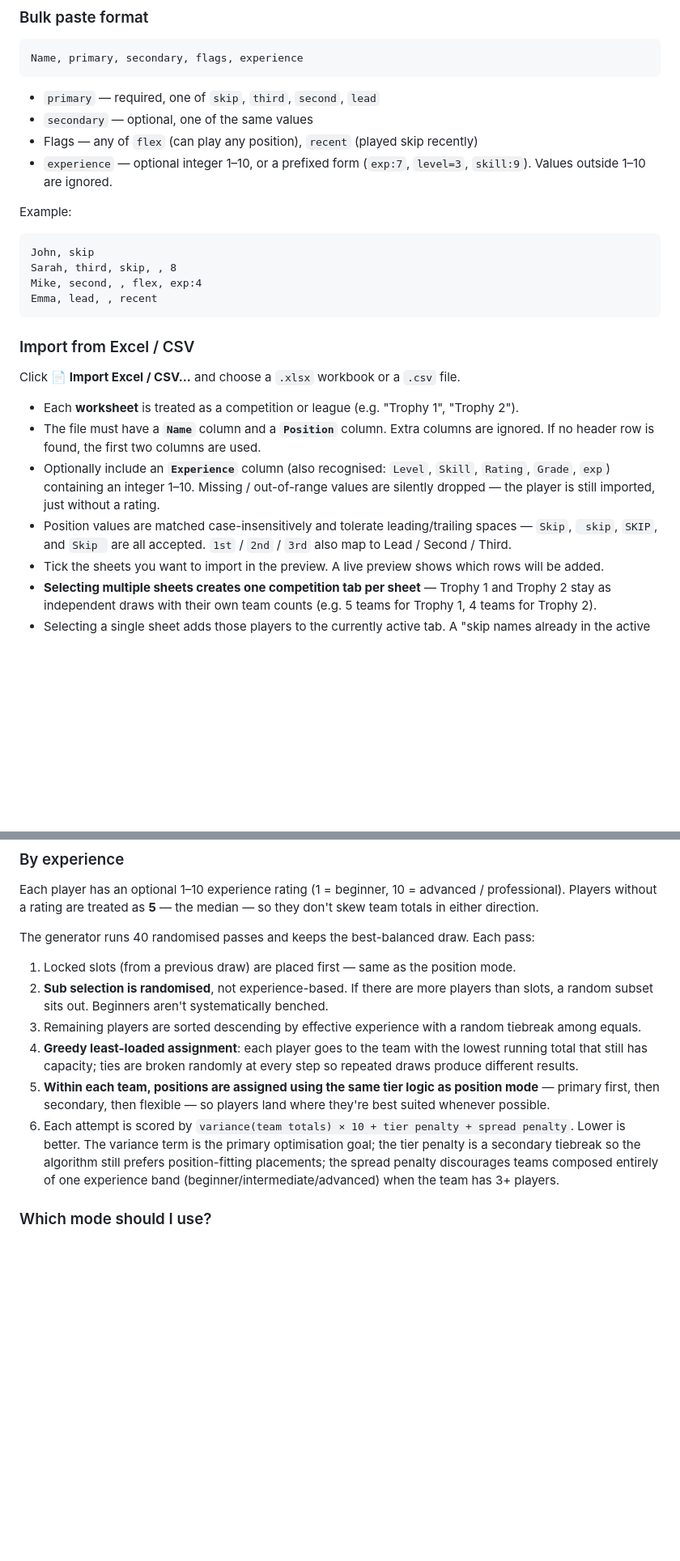
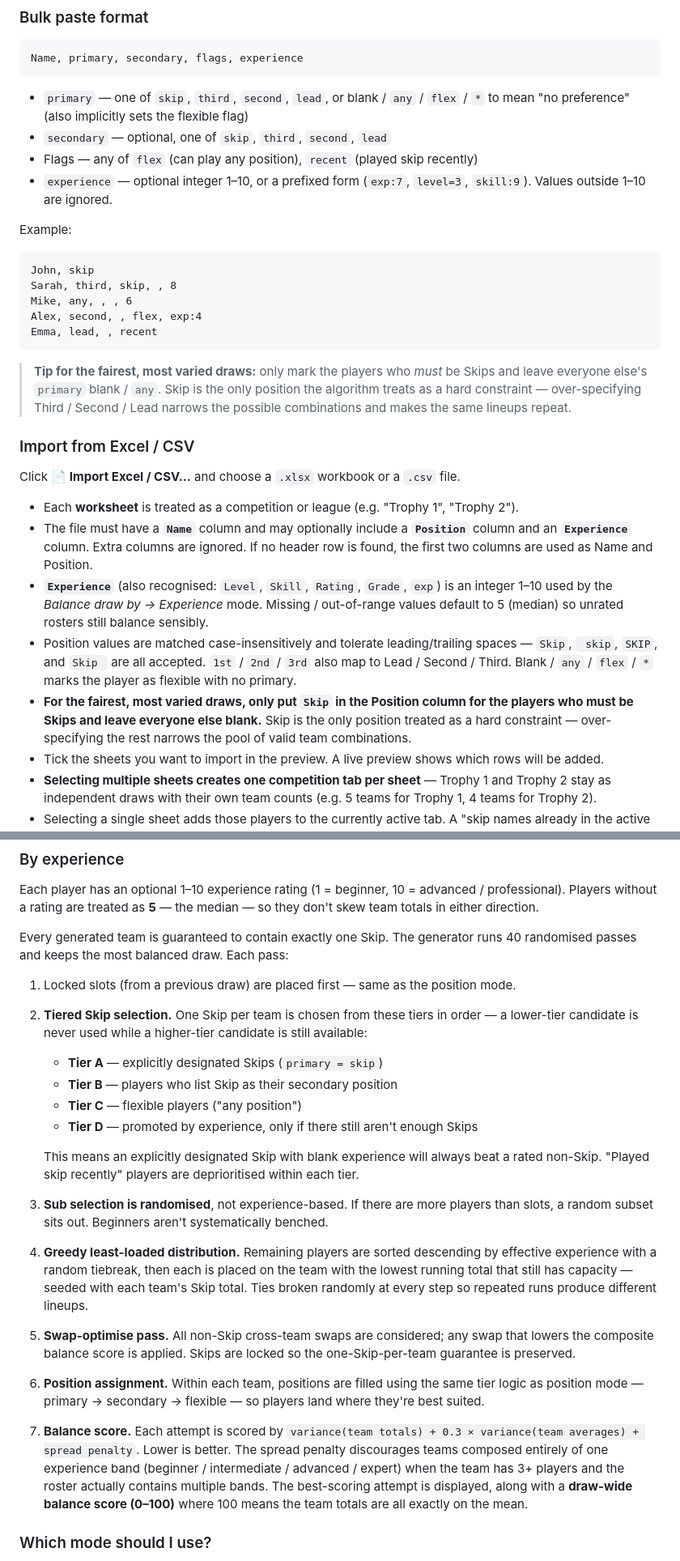
Before and after one commit to weeyin83/curling-team-selector-tool, a Markdown page: README.md, 2 parts joined by grey strips. Shown at 81% size. Rendered like a GitHub page; blank space fills up the shorter version.

Commit message:
update documentation

````diff
--- a/README.md
+++ b/README.md
@@ -95,8 +95,8 @@ When you deploy a change, bump `CACHE_VERSION` at the top of [`sw.js`](sw.js) (e
 Name, primary, secondary, flags, experience
 ```
 
-- `primary` — required, one of `skip`, `third`, `second`, `lead`
-- `secondary` — optional, one of the same values
+- `primary` — one of `skip`, `third`, `second`, `lead`, or blank / `any` / `flex` / `*` to mean "no preference" (also implicitly sets the flexible flag)
+- `secondary` — optional, one of `skip`, `third`, `second`, `lead`
 - Flags — any of `flex` (can play any position), `recent` (played skip recently)
 - `experience` — optional integer 1–10, or a prefixed form (`exp:7`, `level=3`, `skill:9`). Values outside 1–10 are ignored.
 
@@ -105,18 +105,22 @@ Example:
 ```text
 John, skip
 Sarah, third, skip, , 8
-Mike, second, , flex, exp:4
+Mike, any, , , 6
+Alex, second, , flex, exp:4
 Emma, lead, , recent
 ```
+
+> **Tip for the fairest, most varied draws:** only mark the players who *must* be Skips and leave everyone else's `primary` blank / `any`. Skip is the only position the algorithm treats as a hard constraint — over-specifying Third / Second / Lead narrows the possible combinations and makes the same lineups repeat.
 
 ### Import from Excel / CSV
 
 Click **📄 Import Excel / CSV…** and choose a `.xlsx` workbook or a `.csv` file.
 
 - Each **worksheet** is treated as a competition or league (e.g. "Trophy 1", "Trophy 2").
-- The file must have a **`Name`** column and a **`Position`** column. Extra columns are ignored. If no header row is found, the first two columns are used.
-- Optionally include an **`Experience`** column (also recognised: `Level`, `Skill`, `Rating`, `Grade`, `exp`) containing an integer 1–10. Missing / out-of-range values are silently dropped — the player is still imported, just without a rating.
-- Position values are matched case-insensitively and tolerate leading/trailing spaces — `Skip`, ` skip`, `SKIP`, and `Skip ` are all accepted. `1st` / `2nd` / `3rd` also map to Lead / Second / Third.
+- The file must have a **`Name`** column and may optionally include a **`Position`** column and an **`Experience`** column. Extra columns are ignored. If no header row is found, the first two columns are used as Name and Position.
+- **`Experience`** (also recognised: `Level`, `Skill`, `Rating`, `Grade`, `exp`) is an integer 1–10 used by the *Balance draw by → Experience* mode. Missing / out-of-range values default to 5 (median) so unrated rosters still balance sensibly.
+- Position values are matched case-insensitively and tolerate leading/trailing spaces — `Skip`, ` skip`, `SKIP`, and `Skip ` are all accepted. `1st` / `2nd` / `3rd` also map to Lead / Second / Third. Blank / `any` / `flex` / `*` marks the player as flexible with no primary.
+- **For the fairest, most varied draws, only put `Skip` in the Position column for the players who must be Skips and leave everyone else blank.** Skip is the only position treated as a hard constraint — over-specifying the rest narrows the pool of valid team combinations.
 - Tick the sheets you want to import in the preview. A live preview shows which rows will be added.
 - **Selecting multiple sheets creates one competition tab per sheet** — Trophy 1 and Trophy 2 stay as independent draws with their own team counts (e.g. 5 teams for Trophy 1, 4 teams for Trophy 2).
 - Selecting a single sheet adds those players to the currently active tab. A "skip names already in the active tab" toggle avoids duplicates when topping up an existing roster.
@@ -169,14 +173,21 @@ The generator runs 200 randomised passes and keeps the best-fitting draw:
 
 Each player has an optional 1–10 experience rating (1 = beginner, 10 = advanced / professional). Players without a rating are treated as **5** — the median — so they don't skew team totals in either direction.
 
-The generator runs 40 randomised passes and keeps the best-balanced draw. Each pass:
+Every generated team is guaranteed to contain exactly one Skip. The generator runs 40 randomised passes and keeps the most balanced draw. Each pass:
 
 1. Locked slots (from a previous draw) are placed first — same as the position mode.
-2. **Sub selection is randomised**, not experience-based. If there are more players than slots, a random subset sits out. Beginners aren't systematically benched.
-3. Remaining players are sorted descending by effective experience with a random tiebreak among equals.
-4. **Greedy least-loaded assignment**: each player goes to the team with the lowest running total that still has capacity; ties are broken randomly at every step so repeated draws produce different results.
-5. **Within each team, positions are assigned using the same tier logic as position mode** — primary first, then secondary, then flexible — so players land where they're best suited whenever possible.
-6. Each attempt is scored by `variance(team totals) × 10 + tier penalty + spread penalty`. Lower is better. The variance term is the primary optimisation goal; the tier penalty is a secondary tiebreak so the algorithm still prefers position-fitting placements; the spread penalty discourages teams composed entirely of one experience band (beginner/intermediate/advanced) when the team has 3+ players.
+2. **Tiered Skip selection.** One Skip per team is chosen from these tiers in order — a lower-tier candidate is never used while a higher-tier candidate is still available:
+   - **Tier A** — explicitly designated Skips (`primary = skip`)
+   - **Tier B** — players who list Skip as their secondary position
+   - **Tier C** — flexible players ("any position")
+   - **Tier D** — promoted by experience, only if there still aren't enough Skips
+
+   This means an explicitly designated Skip with blank experience will always beat a rated non-Skip. "Played skip recently" players are deprioritised within each tier.
+3. **Sub selection is randomised**, not experience-based. If there are more players than slots, a random subset sits out. Beginners aren't systematically benched.
+4. **Greedy least-loaded distribution.** Remaining players are sorted descending by effective experience with a random tiebreak, then each is placed on the team with the lowest running total that still has capacity — seeded with each team's Skip total. Ties broken randomly at every step so repeated runs produce different lineups.
+5. **Swap-optimise pass.** All non-Skip cross-team swaps are considered; any swap that lowers the composite balance score is applied. Skips are locked so the one-Skip-per-team guarantee is preserved.
+6. **Position assignment.** Within each team, positions are filled using the same tier logic as position mode — primary → secondary → flexible — so players land where they're best suited.
+7. **Balance score.** Each attempt is scored by `variance(team totals) + 0.3 × variance(team averages) + spread penalty`. Lower is better. The spread penalty discourages teams composed entirely of one experience band (beginner / intermediate / advanced / expert) when the team has 3+ players and the roster actually contains multiple bands. The best-scoring attempt is displayed, along with a **draw-wide balance score (0–100)** where 100 means the team totals are all exactly on the mean.
 
 ### Which mode should I use?
 
````
Also changed, not shown: other parts of README.md (+3 -3 lines).
